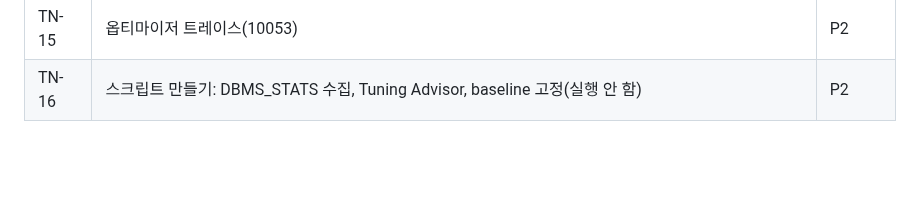
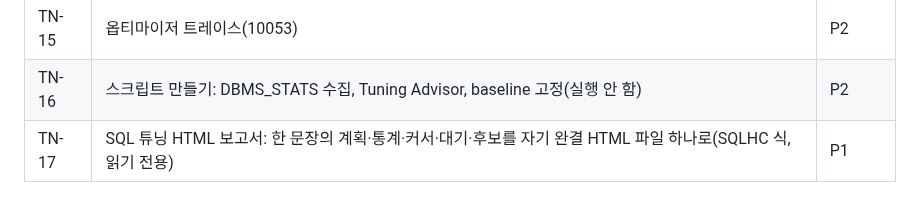
Before and after one commit to jongik-sv/oranda, a Markdown page: docs/oranda1/PRD.md, the part around the change. GitHub-like rendering; blank space fills up the shorter version.

```diff
--- a/docs/oranda1/PRD.md
+++ b/docs/oranda1/PRD.md
@@ -154,3 +154,4 @@
 | TN-14 | SQL Profile·Baseline·Patch 보기 | P2 |
 | TN-15 | 옵티마이저 트레이스(10053) | P2 |
 | TN-16 | 스크립트 만들기: DBMS_STATS 수집, Tuning Advisor, baseline 고정(실행 안 함) | P2 |
+| TN-17 | SQL 튜닝 HTML 보고서: 한 문장의 계획·통계·커서·대기·후보를 자기 완결 HTML 파일 하나로(SQLHC 식, 읽기 전용) | P1 |
```
Also changed, not shown: docs/oranda1/wbs.md (+14 -0 lines).
